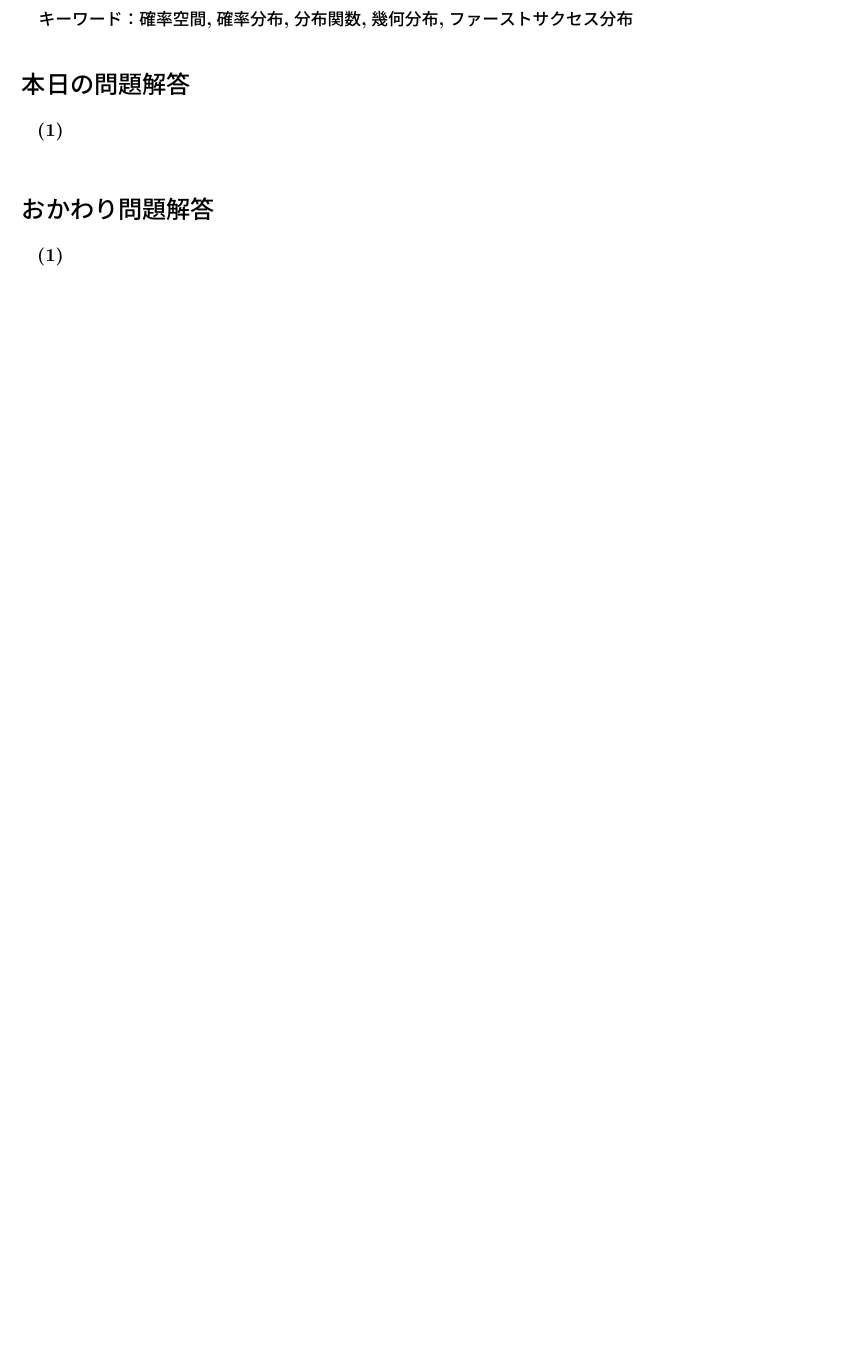
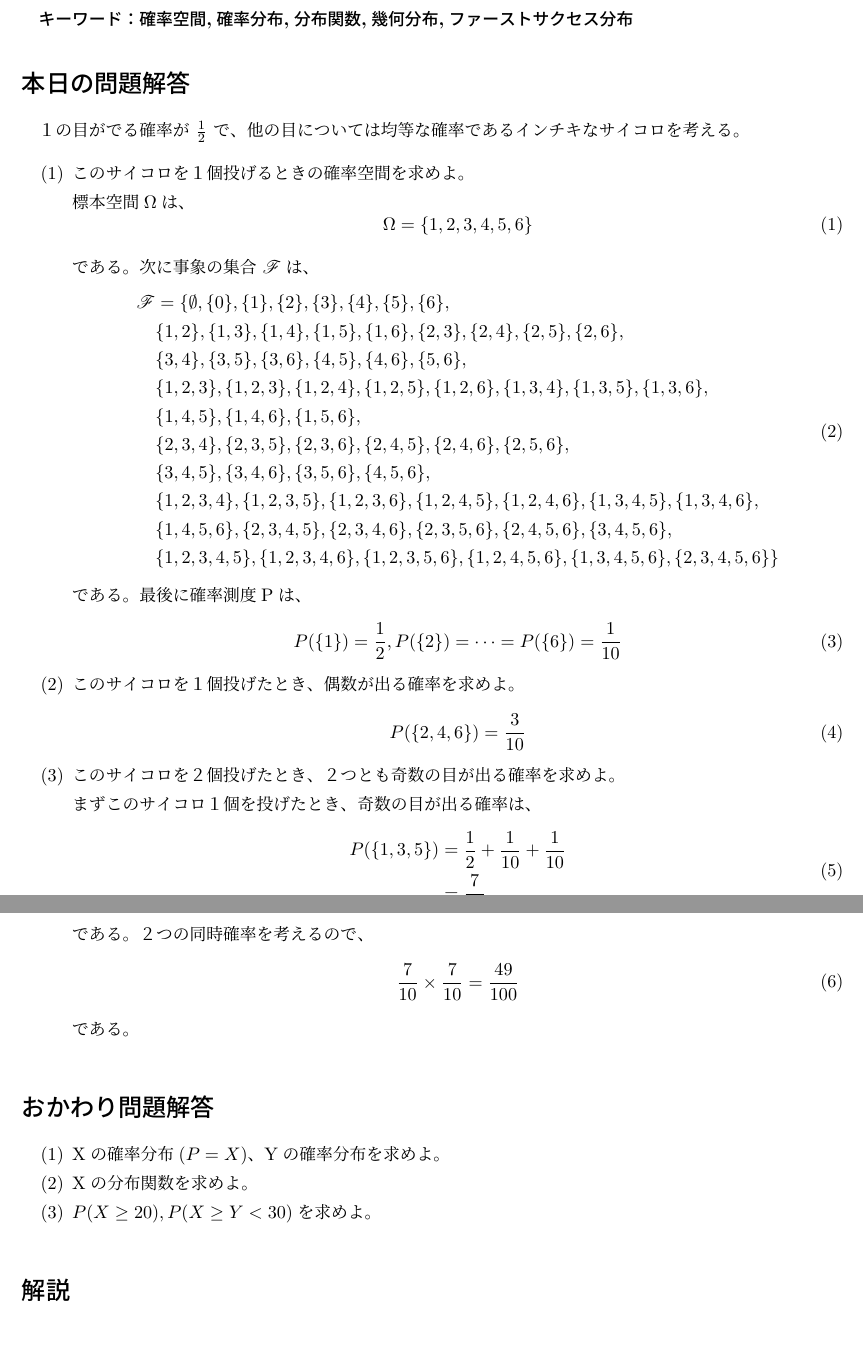
Before and after one commit to marbou090/ProbabilityInfPerDay, a LaTeX document (ans01.tex): part of the page before the commit and two parts of pages 1 and 2 of 2 after it, the two joined at a grey line, cut so that both start at the same text, the shorter picture padded with empty space. Compiled offline with upLaTeX and dvipdfmx.

Commit message:
create ans

```diff
--- a/ans01.tex
+++ b/ans01.tex
@@ -1,4 +1,6 @@
 \documentclass[a4j,uplatex]{jsarticle}
+\usepackage{mathrsfs}
+\usepackage{amsmath}
 
 \title{確率情報理論第１回 解答}
 \author{加藤まる}
@@ -7,16 +9,66 @@
 \begin{document}
 \maketitle
 \bf キーワード：確率空間,確率分布,分布関数,幾何分布,ファーストサクセス分布
+\rm
 
 \section*{本日の問題解答}
+１の目がでる確率が $\frac{1}{2}$ で、他の目については均等な確率であるインチキなサイコロを考える。
 \begin{itemize}
-  \item[(1)]
+  \item[(1)] このサイコロを１個投げるときの確率空間を求めよ。
+  \\
+  標本空間$\Omega $は、
+  \begin{equation}
+    \Omega = \{ 1,2,3,4,5,6 \}
+  \end{equation}
+  である。次に事象の集合 $\mathscr F$は、
+  \begin{equation}
+    \begin{split}
+       \mathscr F &= \{ \emptyset,\{ 0 \},\{ 1\},\{ 2\},\{ 3\},\{ 4\},\{ 5\},\{ 6\},\\
+      &\{ 1,2\},\{ 1,3\},\{ 1,4\},\{ 1,5\},\{ 1,6\},\{ 2,3\},\{ 2,4\},\{ 2,5\},\{ 2,6\},\\
+      &\{ 3,4\},\{ 3,5\},\{ 3,6\},\{ 4,5\},\{ 4,6\},\{ 5,6\},\\
+      &\{ 1,2,3\},\{ 1,2,3\},\{ 1,2,4\},\{ 1,2,5\},\{ 1,2,6\},\{ 1,3,4\},\{ 1,3,5\},\{ 1,3,6\},\\
+      &\{ 1,4,5\},\{ 1,4,6\},\{ 1,5,6\},\\
+      &\{ 2,3,4\},\{ 2,3,5\},\{ 2,3,6\},\{ 2,4,5\},\{ 2,4,6\},\{ 2,5,6\},\\
+      &\{ 3,4,5\},\{ 3,4,6\},\{ 3,5,6\},\{ 4,5,6\},\\
+      &\{ 1,2,3,4\},\{ 1,2,3,5\},\{ 1,2,3,6\},\{ 1,2,4,5\},\{ 1,2,4,6\},\{ 1,3,4,5\},\{ 1,3,4,6\},\\
+      &\{ 1,4,5,6\},\{ 2,3,4,5\},\{ 2,3,4,6\},\{ 2,3,5,6\},\{ 2,4,5,6\},\{ 3,4,5,6\},\\
+      &\{ 1,2,3,4,5\},\{ 1,2,3,4,6\},\{ 1,2,3,5,6\},\{ 1,2,4,5,6\},\{ 1,3,4,5,6\},\{ 2,3,4,5,6\} \}\\
+    \end{split}
+  \end{equation}
+  である。最後に確率測度Pは、
+  \begin{equation}
+    P(\{1\})=\frac{1}{2},P(\{2\})= \cdots = P(\{6\}) = \frac{1}{10}
+  \end{equation}
+
+  \item[(2)] このサイコロを１個投げたとき、偶数が出る確率を求めよ。
+  \begin{equation}
+    P(\{2,4,6\})=\frac{3}{10}
+  \end{equation}
+  \item[(3)] このサイコロを２個投げたとき、２つとも奇数の目が出る確率を求めよ。
+    \\
+    まずこのサイコロ１個を投げたとき、奇数の目が出る確率は、
+  \begin{equation}
+    \begin{split}
+      P(\{1,3,5\})&=\frac{1}{2} + \frac{1}{10} + \frac{1}{10}\\
+      &=\frac{7}{10}
+    \end{split}
+  \end{equation}
+  である。２つの同時確率を考えるので、
+  \begin{equation}
+    \begin{split}
+      \frac{7}{10}\times \frac{7}{10} = \frac{49}{100}
+    \end{split}
+  \end{equation}
+  である。
 \end{itemize}
 
 \section*{おかわり問題解答}
 \begin{itemize}
-  \item[(1)]
+  \item[(1)] Xの確率分布$(P=X)$、Yの確率分布を求めよ。
+  \item[(2)] Xの分布関数を求めよ。
+  \item[(3)] $ P(X\ge20) , P(X\ge Y<30) $を求めよ。
 \end{itemize}
 
+\section*{解説}
 
 \end{document}
```
Also changed, not shown: out/ans01.pdf, out/sec01.pdf, 1 other file.
